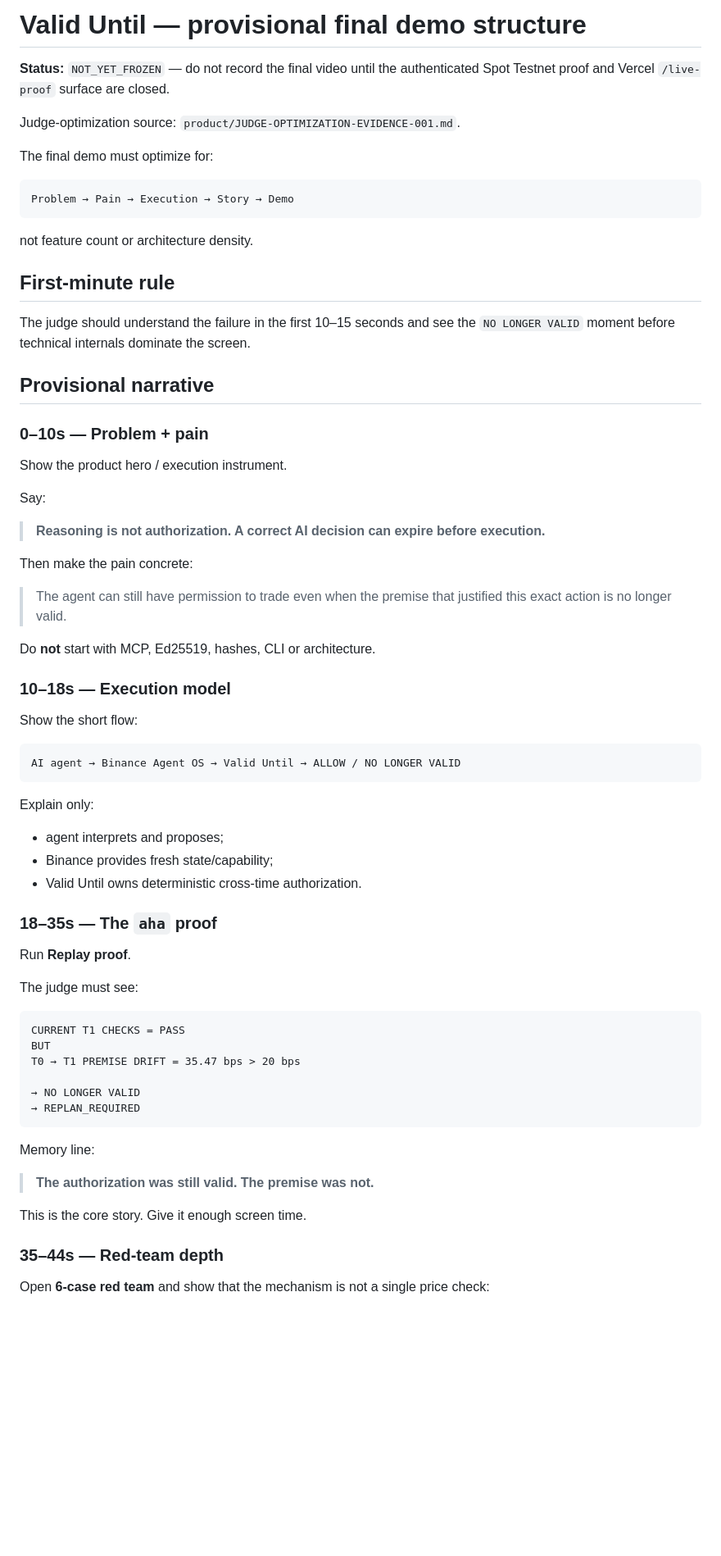
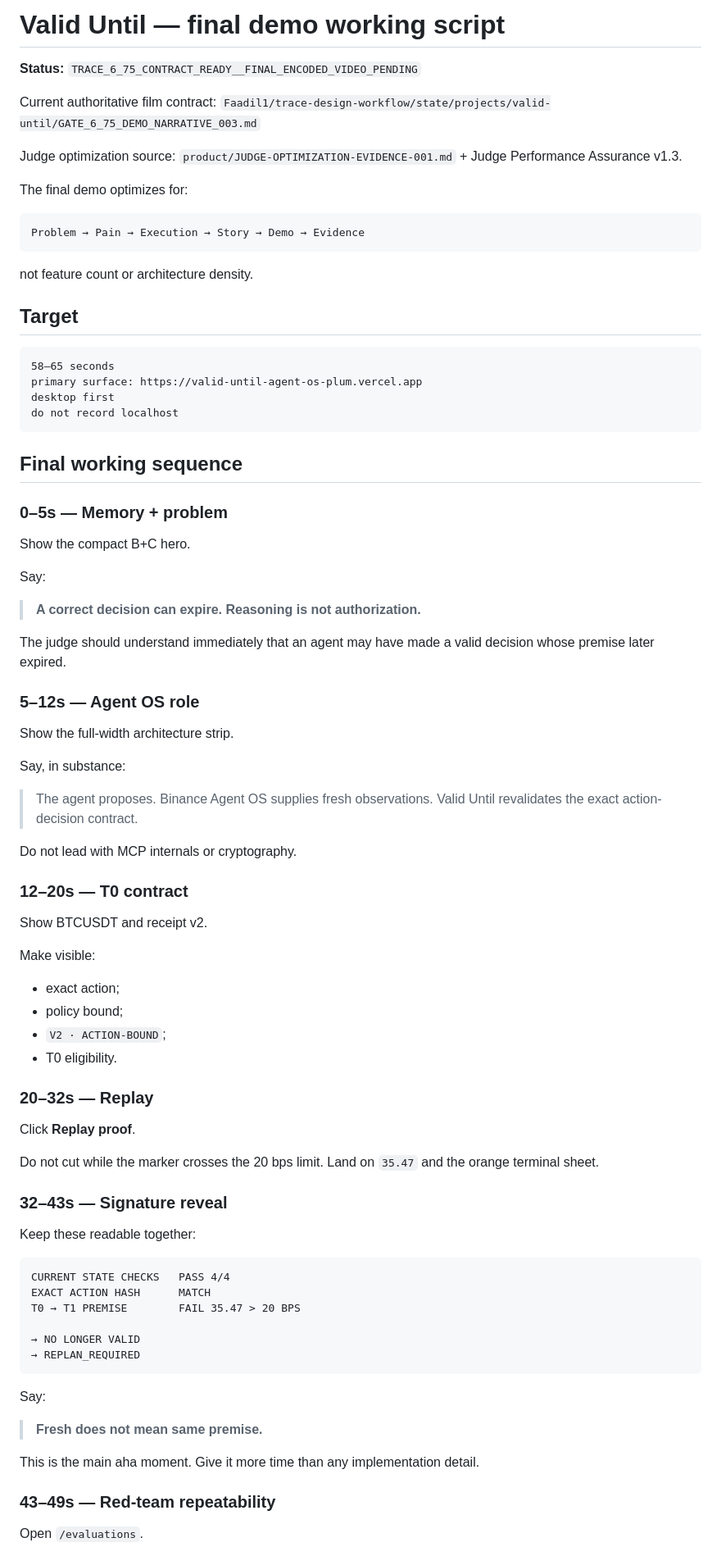
Before and after one commit to Faadil1/valid-until-agent-os, a Markdown page: docs/DEMO-SCRIPT.md, the part around one of its changes. Shown at 82% size. Drawn GitHub-style; blank space fills up the shorter version.

````diff
--- a/docs/DEMO-SCRIPT.md
+++ b/docs/DEMO-SCRIPT.md
@@ -1,73 +1,87 @@
-# Valid Until — provisional final demo structure
+# Valid Until — final demo working script
 
-**Status:** `NOT_YET_FROZEN` — do not record the final video until the authenticated Spot Testnet proof and Vercel `/live-proof` surface are closed.
+**Status:** `TRACE_6_75_CONTRACT_READY__FINAL_ENCODED_VIDEO_PENDING`
 
-Judge-optimization source: `product/JUDGE-OPTIMIZATION-EVIDENCE-001.md`.
+Current authoritative film contract:
+`Faadil1/trace-design-workflow/state/projects/valid-until/GATE_6_75_DEMO_NARRATIVE_003.md`
 
-The final demo must optimize for:
+Judge optimization source: `product/JUDGE-OPTIMIZATION-EVIDENCE-001.md` + Judge Performance Assurance v1.3.
+
+The final demo optimizes for:
 
 ```text
-Problem → Pain → Execution → Story → Demo
+Problem → Pain → Execution → Story → Demo → Evidence
 ```
 
 not feature count or architecture density.
 
-## First-minute rule
+## Target
 
-The judge should understand the failure in the first 10–15 seconds and see the `NO LONGER VALID` moment before technical internals dominate the screen.
+```text
+58–65 seconds
+primary surface: https://valid-until-agent-os-plum.vercel.app
+desktop first
+do not record localhost
+```
 
-## Provisional narrative
+## Final working sequence
 
-### 0–10s — Problem + pain
+### 0–5s — Memory + problem
 
-Show the product hero / execution instrument.
+Show the compact B+C hero.
 
 Say:
 
-> **Reasoning is not authorization. A correct AI decision can expire before execution.**
+> **A correct decision can expire. Reasoning is not authorization.**
 
-Then make the pain concrete:
+The judge should understand immediately that an agent may have made a valid decision whose premise later expired.
 
-> The agent can still have permission to trade even when the premise that justified this exact action is no longer valid.
+### 5–12s — Agent OS role
 
-Do **not** start with MCP, Ed25519, hashes, CLI or architecture.
+Show the full-width architecture strip.
 
-### 10–18s — Execution model
+Say, in substance:
 
-Show the short flow:
+> The agent proposes. Binance Agent OS supplies fresh observations. Valid Until revalidates the exact action-decision contract.
+
+Do not lead with MCP internals or cryptography.
+
+### 12–20s — T0 contract
+
+Show BTCUSDT and receipt v2.
+
+Make visible:
+- exact action;
+- policy bound;
+- `V2 · ACTION-BOUND`;
+- T0 eligibility.
+
+### 20–32s — Replay
+
+Click **Replay proof**.
+
+Do not cut while the marker crosses the 20 bps limit. Land on `35.47` and the orange terminal sheet.
+
+### 32–43s — Signature reveal
+
+Keep these readable together:
 
 ```text
-AI agent → Binance Agent OS → Valid Until → ALLOW / NO LONGER VALID
-```
-
-Explain only:
-
-- agent interprets and proposes;
-- Binance provides fresh state/capability;
-- Valid Until owns deterministic cross-time authorization.
-
-### 18–35s — The `aha` proof
-
-Run **Replay proof**.
-
-The judge must see:
-
-```text
-CURRENT T1 CHECKS = PASS
-BUT
-T0 → T1 PREMISE DRIFT = 35.47 bps > 20 bps
+CURRENT STATE CHECKS   PASS 4/4
+EXACT ACTION HASH      MATCH
+T0 → T1 PREMISE        FAIL 35.47 > 20 BPS
 
 → NO LONGER VALID
 → REPLAN_REQUIRED
 ```
 
-Memory line:
+Say:
 
-> **The authorization was still valid. The premise was not.**
+> **Fresh does not mean same premise.**
 
-This is the core story. Give it enough screen time.
+This is the main aha moment. Give it more time than any implementation detail.
 
-### 35–44s — Red-team depth
+### 43–49s — Red-team repeatability
 
-Open **6-case red team** and show that the mechanism is not a single price check:
+Open `/evaluations`.
 
````
Also changed, not shown: other parts of docs/DEMO-SCRIPT.md (+48 -57 lines).
